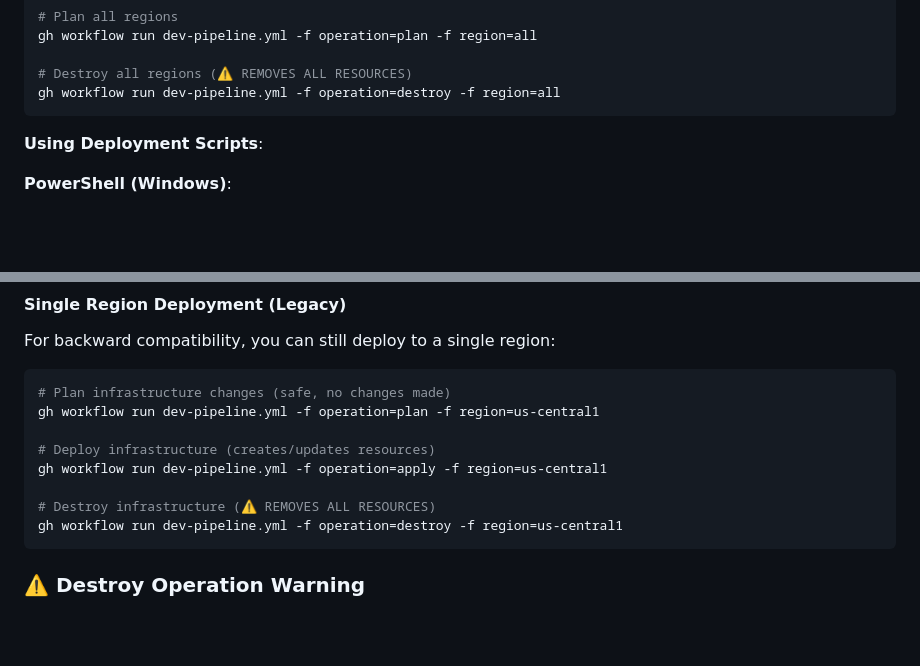
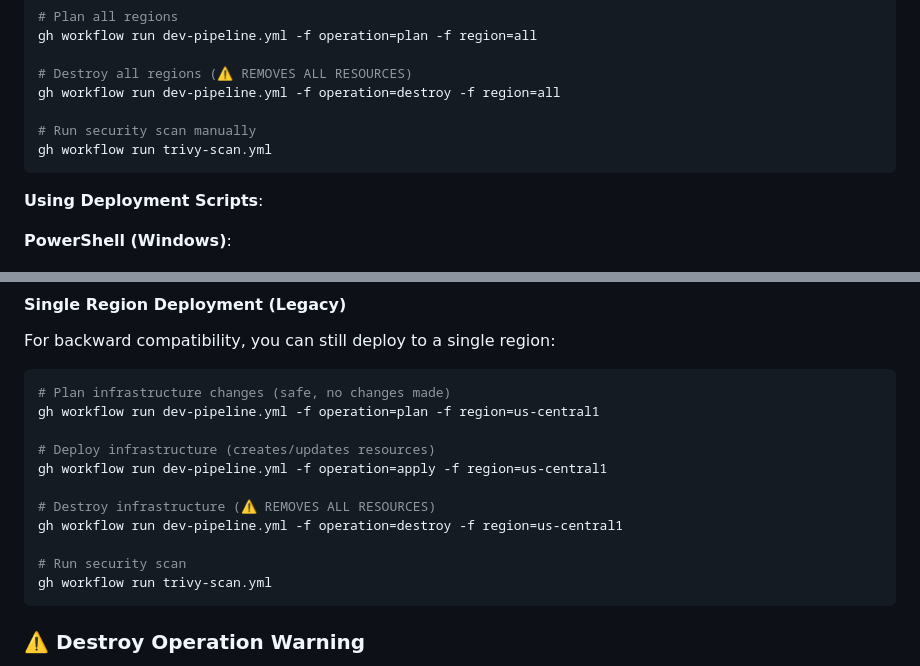
Before and after one commit to catherinevee/terraform-gcp, a Markdown page: README.md, 2 parts joined by grey strips. GitHub-like rendering; blank space fills up the shorter version.

````diff
--- a/README.md
+++ b/README.md
@@ -282,6 +279,9 @@ gh workflow run dev-pipeline.yml -f operation=plan -f region=all
 
 # Destroy all regions (⚠️ REMOVES ALL RESOURCES)
 gh workflow run dev-pipeline.yml -f operation=destroy -f region=all
+
+# Run security scan manually
+gh workflow run trivy-scan.yml
 ```
 
 **Using Deployment Scripts**:
@@ -323,6 +323,9 @@ gh workflow run dev-pipeline.yml -f operation=apply -f region=us-central1
 
 # Destroy infrastructure (⚠️ REMOVES ALL RESOURCES)
 gh workflow run dev-pipeline.yml -f operation=destroy -f region=us-central1
+
+# Run security scan
+gh workflow run trivy-scan.yml
 ```
 
 ### ⚠️ Destroy Operation Warning
````
Also changed, not shown: other parts of README.md (+54 -34 lines).
